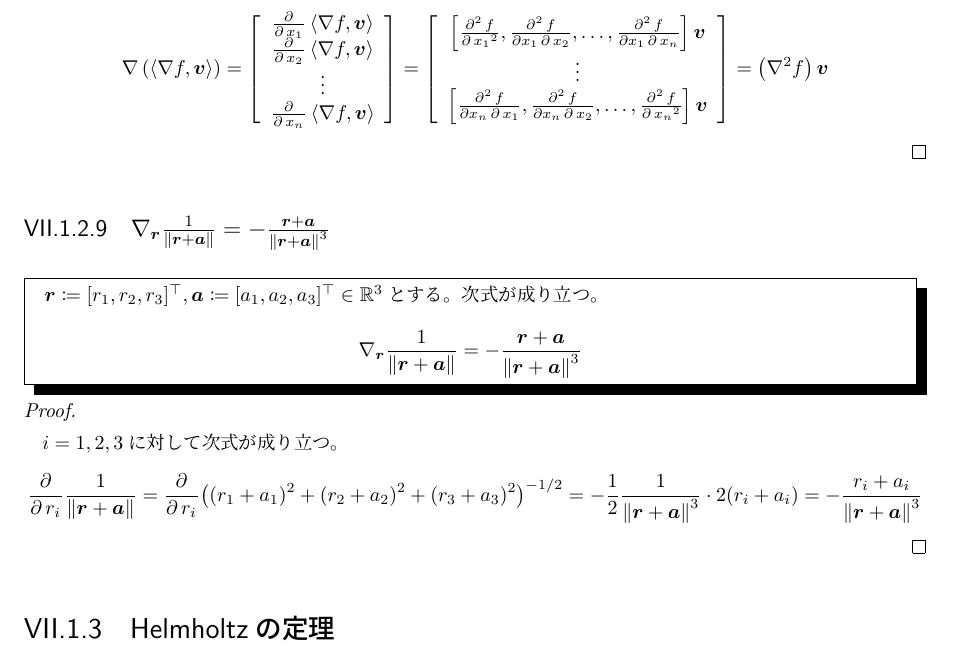
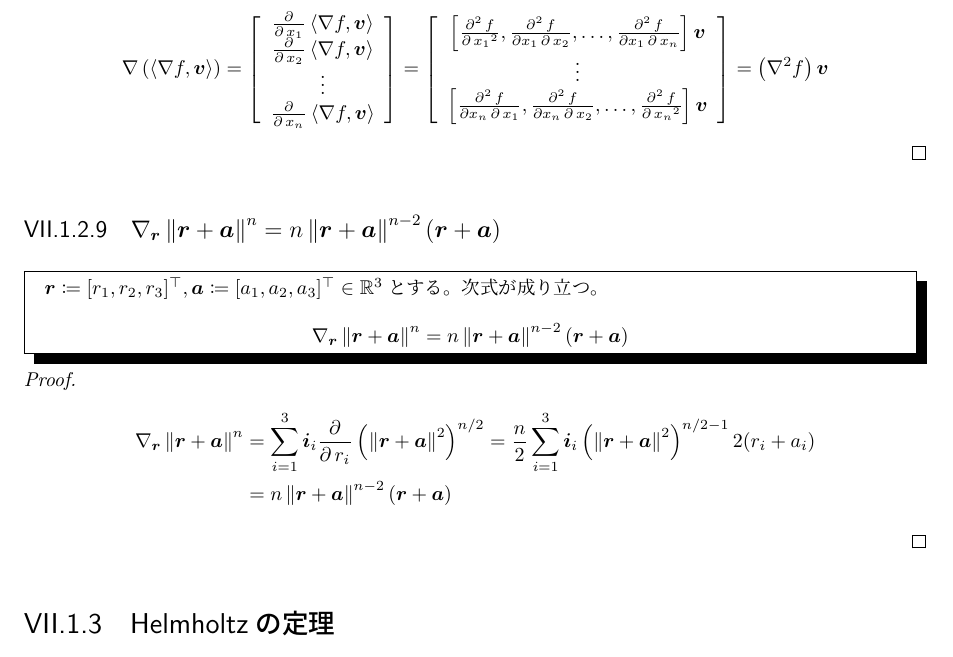
Before and after one commit to motchy869/Mathematics-Memorandum, a LaTeX book (数学備忘録.tex, which reads parts/vectorCalculus/vectorCalculus.tex): part of page 186 of 279, cut so that both start at the same text. The pictures show the PDF file 数学備忘録.pdf that the author committed with the source.

Commit message:
feat: grad of ||r+a||^n

```diff
--- a/parts/vectorCalculus/vectorCalculus.tex
+++ b/parts/vectorCalculus/vectorCalculus.tex
@@ -190,11 +190,12 @@
 				\begin{shadebox}
 					$\bm{r} \coloneqq [r_1,r_2,r_3]^\top,\bm{a} \coloneqq [a_1,a_2,a_3]^\top\in\realNumbers^3$とする。次式が成り立つ。
-					\[ \nabla_\bm{r}\frac{1}{\norm{\bm{r}+\bm{a}}} = -\frac{\bm{r}+\bm{a}}{\norm{\bm{r}+\bm{a}}^3} \]
+					\[ \nabla_\bm{r}\norm{\bm{r}+\bm{a}}^n = n\norm{\bm{r}+\bm{a}}^{n-2}(\bm{r}+\bm{a}) \]
 				\end{shadebox}
 				\begin{proof}
-					\quad\par
-					$i=1,2,3$に対して次式が成り立つ。
-					\[ \partDerivLong{\frac{1}{\norm{\bm{r}+\bm{a}}}}{r_i}{} = \partDerivLong{\bigl((r_1+a_1)^2 + (r_2+a_2)^2 + (r_3+a_3)^2\bigr)^{-1/2}}{r_i}{} = -\frac{1}{2} \frac{1}{\norm{\bm{r}+\bm{a}}^3} \cdot 2(r_i+a_i) = -\frac{r_i+a_i}{\norm{\bm{r}+\bm{a}}^3} \]
+					\begin{align*}
+						\nabla_\bm{r}\norm{\bm{r}+\bm{a}}^n &= \sum_{i=1}^3 \bm{i}_i \partDerivLong{\left(\norm{\bm{r}+\bm{a}}^2\right)^{n/2}}{r_i}{} = \frac{n}{2} \sum_{i=1}^3 \bm{i}_i \left(\norm{\bm{r}+\bm{a}}^2\right)^{n/2-1} 2(r_i+a_i) \\
+						&= n\norm{\bm{r}+\bm{a}}^{n-2}(\bm{r}+\bm{a})
+					\end{align*}
 				\end{proof}
 		\section{Helmholtzの定理}
 			\subsection{補題: 全空間に渡る積分が存在するための十分条件}
```
Also changed, not shown: 数学備忘録.tex (+1 -1 lines), CHANGELOG.md, 数学備忘録.pdf, parts/vectorCalculus/vectorCalculus.tex (2 more changed lines).
